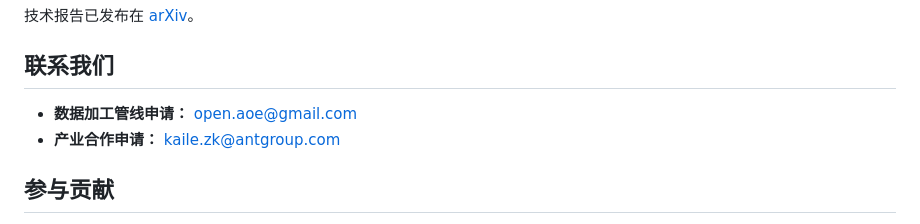
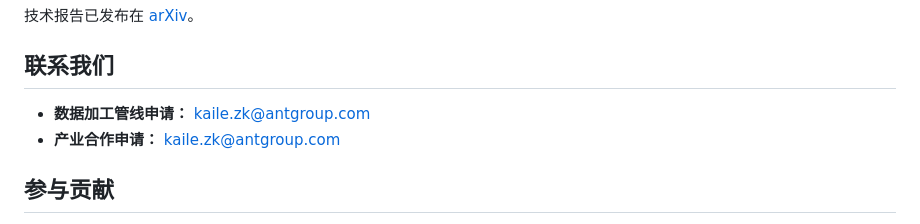
Before and after one commit to friedrichyuan/cvpr2027, a Markdown page: README_zh.md, the part around the change. Rendered like a GitHub page.

```diff
--- a/README_zh.md
+++ b/README_zh.md
@@ -167,7 +167,7 @@ Open-AoE/
 
 ## 联系我们
 
-- **数据加工管线申请：** [open.aoe@gmail.com](mailto:open.aoe@gmail.com)
+- **数据加工管线申请：** [kaile.zk@antgroup.com](mailto:kaile.zk@antgroup.com)
 - **产业合作申请：** [kaile.zk@antgroup.com](mailto:kaile.zk@antgroup.com)
 
 ## 参与贡献
```
Also changed, not shown: README.md (+1 -1 lines).
